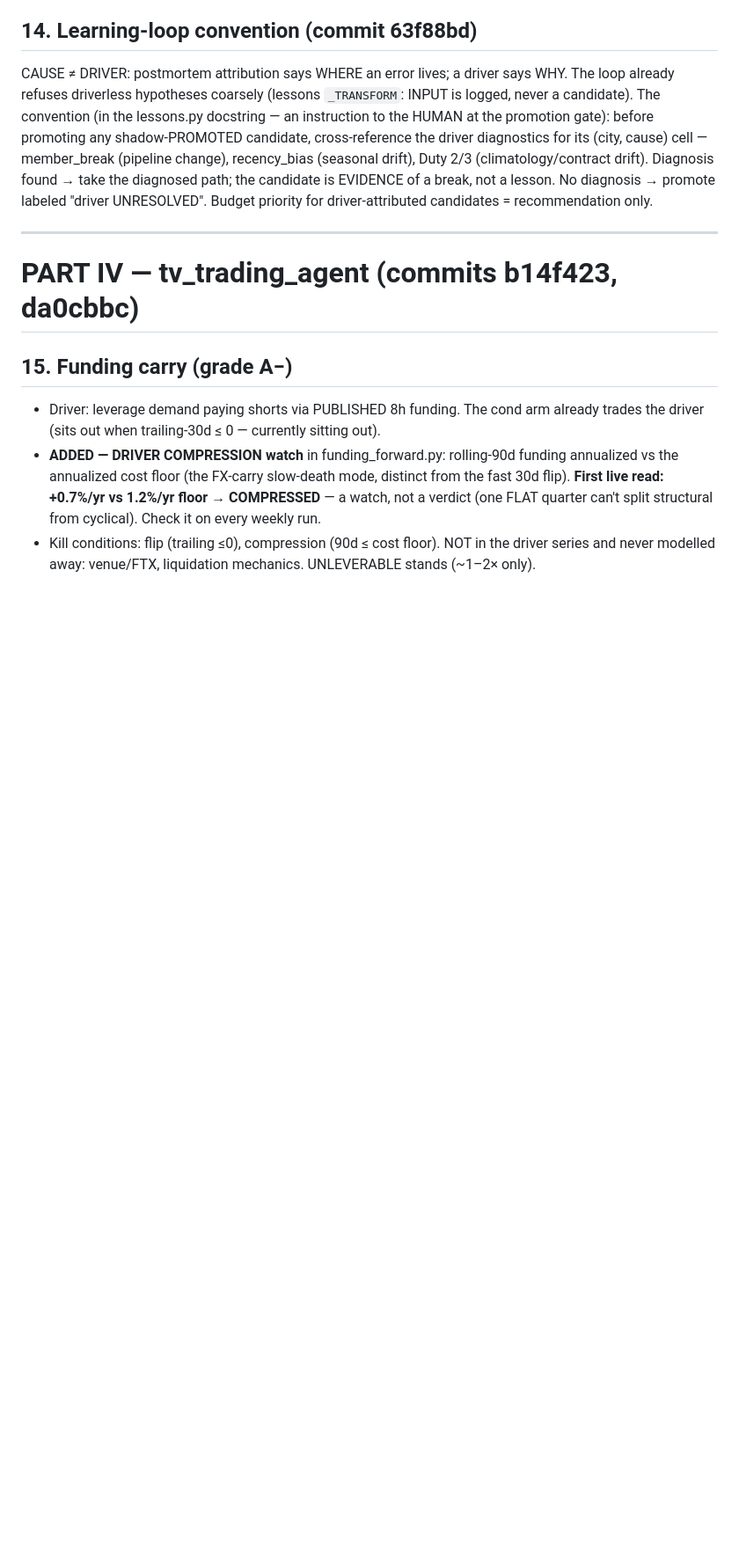
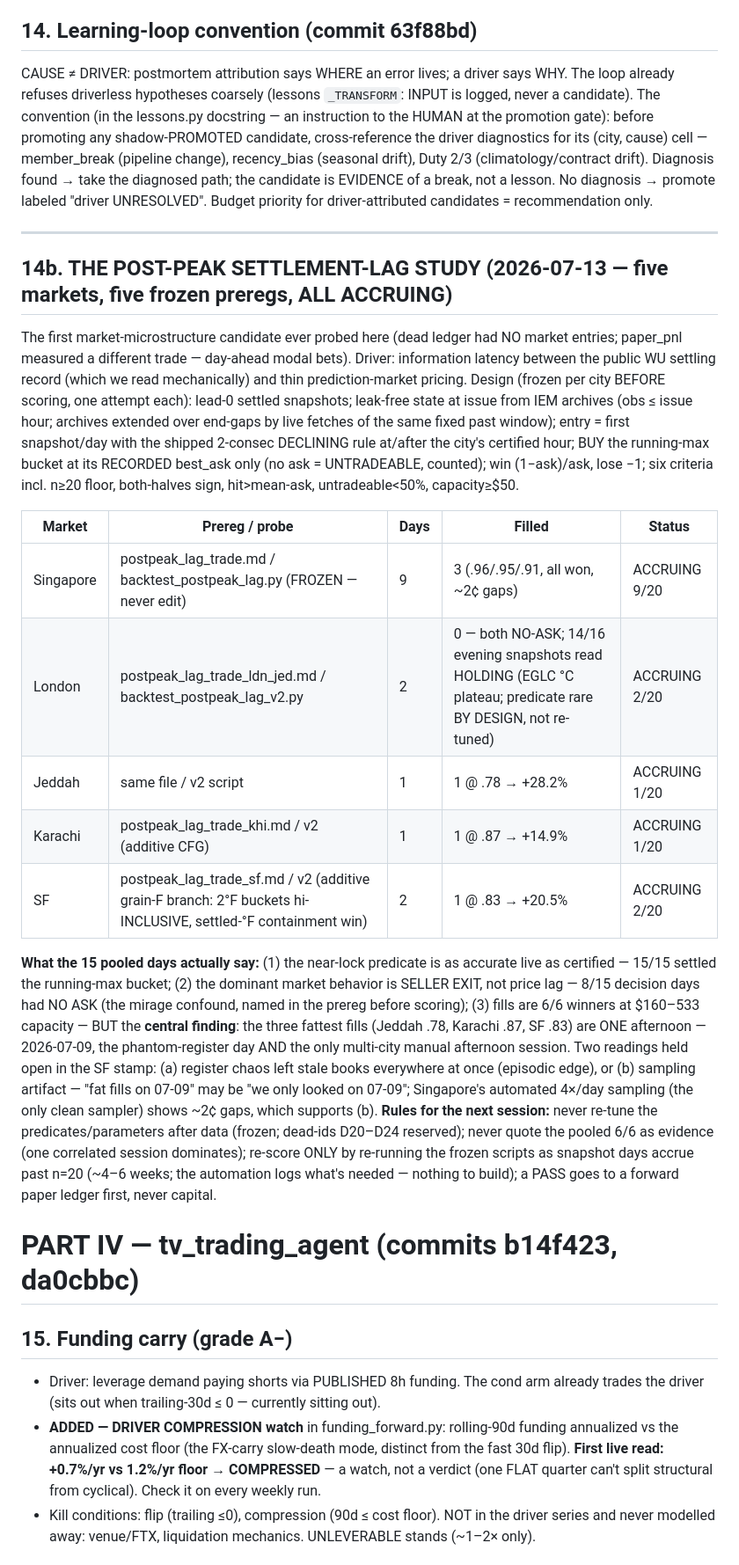
Before and after one commit to 43sloane-code/clim8, a Markdown page: docs/OPUS_ADAPTATION_MANUAL.md, the part around one of its changes. Shown at 88% size. Rendered like a GitHub page; blank space fills up the shorter version.

```diff
--- a/docs/OPUS_ADAPTATION_MANUAL.md
+++ b/docs/OPUS_ADAPTATION_MANUAL.md
@@ -229,6 +229,42 @@ driver-attributed candidates = recommendation only.
 
 ---
 
+## 14b. THE POST-PEAK SETTLEMENT-LAG STUDY (2026-07-13 — five markets, five frozen preregs, ALL ACCRUING)
+
+The first market-microstructure candidate ever probed here (dead ledger had NO market
+entries; paper_pnl measured a different trade — day-ahead modal bets). Driver: information
+latency between the public WU settling record (which we read mechanically) and thin
+prediction-market pricing. Design (frozen per city BEFORE scoring, one attempt each):
+lead-0 settled snapshots; leak-free state at issue from IEM archives (obs ≤ issue hour;
+archives extended over end-gaps by live fetches of the same fixed past window); entry =
+first snapshot/day with the shipped 2-consec DECLINING rule at/after the city's certified
+hour; BUY the running-max bucket at its RECORDED best_ask only (no ask = UNTRADEABLE,
+counted); win (1−ask)/ask, lose −1; six criteria incl. n≥20 floor, both-halves sign,
+hit>mean-ask, untradeable<50%, capacity≥$50.
+
+| Market | Prereg / probe | Days | Filled | Status |
+|---|---|---|---|---|
+| Singapore | postpeak_lag_trade.md / backtest_postpeak_lag.py (FROZEN — never edit) | 9 | 3 (.96/.95/.91, all won, ~2¢ gaps) | ACCRUING 9/20 |
+| London | postpeak_lag_trade_ldn_jed.md / backtest_postpeak_lag_v2.py | 2 | 0 — both NO-ASK; 14/16 evening snapshots read HOLDING (EGLC °C plateau; predicate rare BY DESIGN, not re-tuned) | ACCRUING 2/20 |
+| Jeddah | same file / v2 script | 1 | 1 @ .78 → +28.2% | ACCRUING 1/20 |
+| Karachi | postpeak_lag_trade_khi.md / v2 (additive CFG) | 1 | 1 @ .87 → +14.9% | ACCRUING 1/20 |
+| SF | postpeak_lag_trade_sf.md / v2 (additive grain-F branch: 2°F buckets hi-INCLUSIVE, settled-°F containment win) | 2 | 1 @ .83 → +20.5% | ACCRUING 2/20 |
+
+**What the 15 pooled days actually say:** (1) the near-lock predicate is as accurate live
+as certified — 15/15 settled the running-max bucket; (2) the dominant market behavior is
+SELLER EXIT, not price lag — 8/15 decision days had NO ASK (the mirage confound, named in
+the prereg before scoring); (3) fills are 6/6 winners at $160–533 capacity — BUT the
+**central finding**: the three fattest fills (Jeddah .78, Karachi .87, SF .83) are ONE
+afternoon — 2026-07-09, the phantom-register day AND the only multi-city manual afternoon
+session. Two readings held open in the SF stamp: (a) register chaos left stale books
+everywhere at once (episodic edge), or (b) sampling artifact — "fat fills on 07-09" may be
+"we only looked on 07-09"; Singapore's automated 4×/day sampling (the only clean sampler)
+shows ~2¢ gaps, which supports (b). **Rules for the next session:** never re-tune the
+predicates/parameters after data (frozen; dead-ids D20–D24 reserved); never quote the
+pooled 6/6 as evidence (one correlated session dominates); re-score ONLY by re-running the
+frozen scripts as snapshot days accrue past n=20 (~4–6 weeks; the automation logs what's
+needed — nothing to build); a PASS goes to a forward paper ledger first, never capital.
+
 # PART IV — tv_trading_agent (commits b14f423, da0cbbc)
 
 ## 15. Funding carry (grade A−)
```
Also changed, not shown: other parts of docs/OPUS_ADAPTATION_MANUAL.md (+18 -9 lines).
